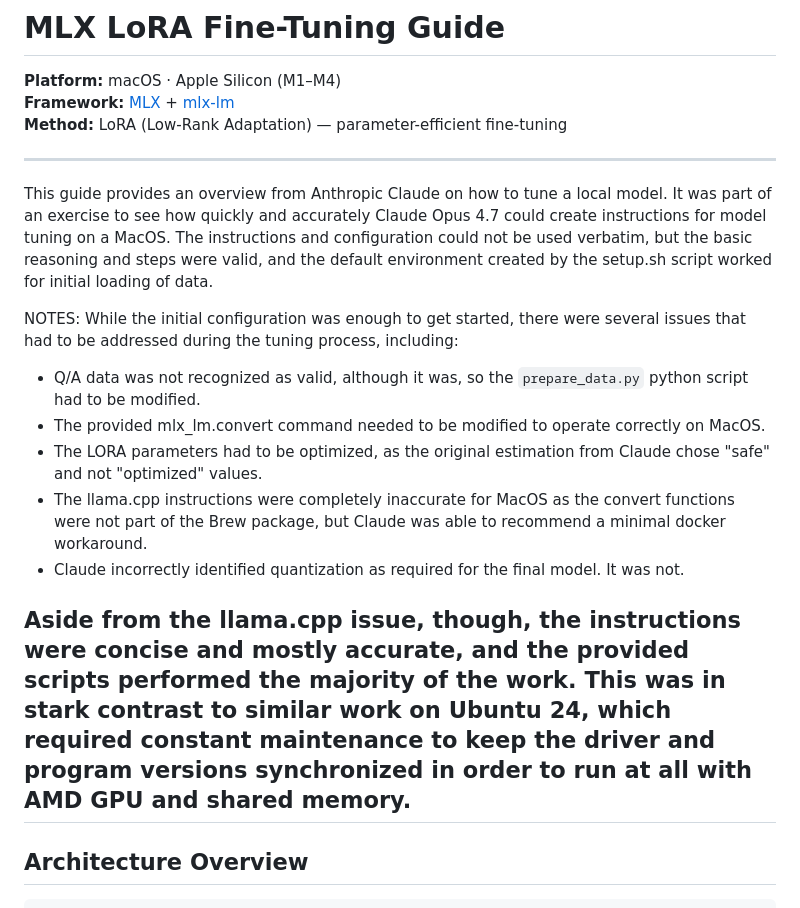
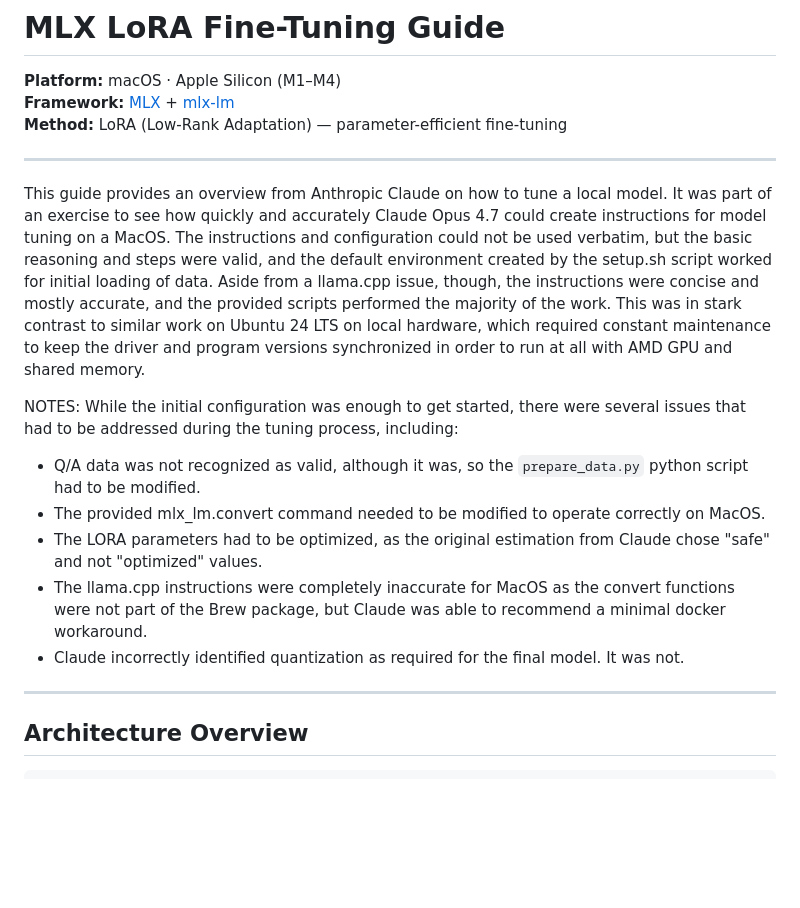
Before and after one commit to dbitsa/research, a Markdown page: models/MLX_LORA_guide.md, the part around the change. Drawn GitHub-style; blank space fills up the shorter version.

Commit message:
Enhance MLX LoRA guide with tuning insights
Expanded the guide with additional insights on tuning a local model, including issues faced and modifications made during the process.

```diff
--- a/models/MLX_LORA_guide.md
+++ b/models/MLX_LORA_guide.md
@@ -4,7 +4,7 @@
 **Method:** LoRA (Low-Rank Adaptation) — parameter-efficient fine-tuning
 
 ---
-This guide provides an overview from Anthropic Claude on how to tune a local model. It was part of an exercise to see how quickly and accurately Claude Opus 4.7 could create instructions for model tuning on a MacOS. The instructions and configuration could not be used verbatim, but the basic reasoning and steps were valid, and the default environment created by the setup.sh script worked for initial loading of data.
+This guide provides an overview from Anthropic Claude on how to tune a local model. It was part of an exercise to see how quickly and accurately Claude Opus 4.7 could create instructions for model tuning on a MacOS. The instructions and configuration could not be used verbatim, but the basic reasoning and steps were valid, and the default environment created by the setup.sh script worked for initial loading of data. Aside from a llama.cpp issue, though, the instructions were concise and mostly accurate, and the provided scripts performed the majority of the work. This was in stark contrast to similar work on Ubuntu 24 LTS on local hardware, which required constant maintenance to keep the driver and program versions synchronized in order to run at all with AMD GPU and shared memory.
 
 NOTES:
 While the initial configuration was enough to get started, there were several issues that had to be addressed during the tuning process, including:
@@ -14,7 +14,7 @@ While the initial configuration was enough to get started, there were several is
 - The llama.cpp instructions were completely inaccurate for MacOS as the convert functions were not part of the Brew package, but Claude was able to recommend a minimal docker workaround.
 - Claude incorrectly identified quantization as required for the final model. It was not.
 
-Aside from the llama.cpp issue, though, the instructions were concise and mostly accurate, and the provided scripts performed the majority of the work. This was in stark contrast to similar work on Ubuntu 24, which required constant maintenance to keep the driver and program versions synchronized in order to run at all with AMD GPU and shared memory.
+
 ---
 
 ## Architecture Overview
```
